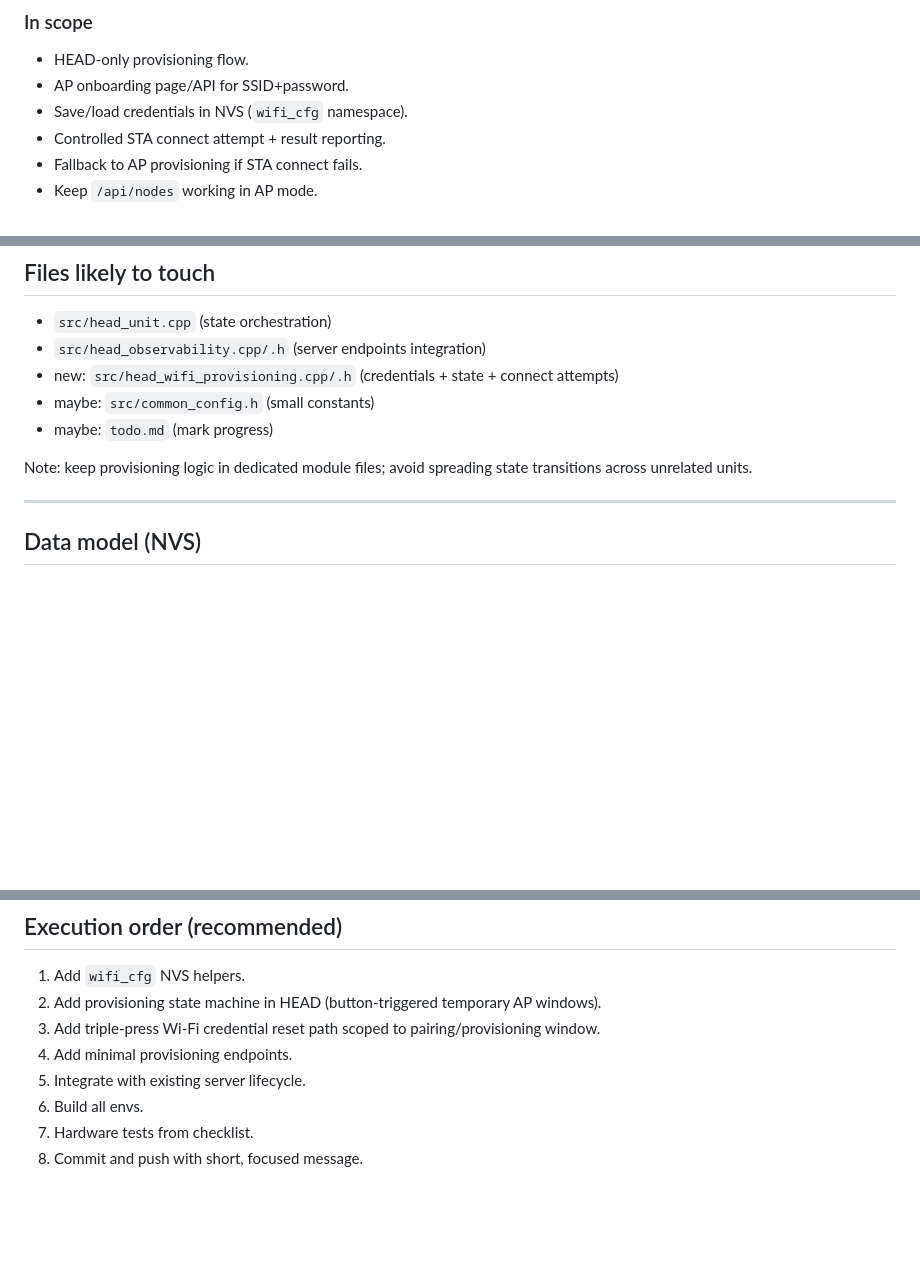
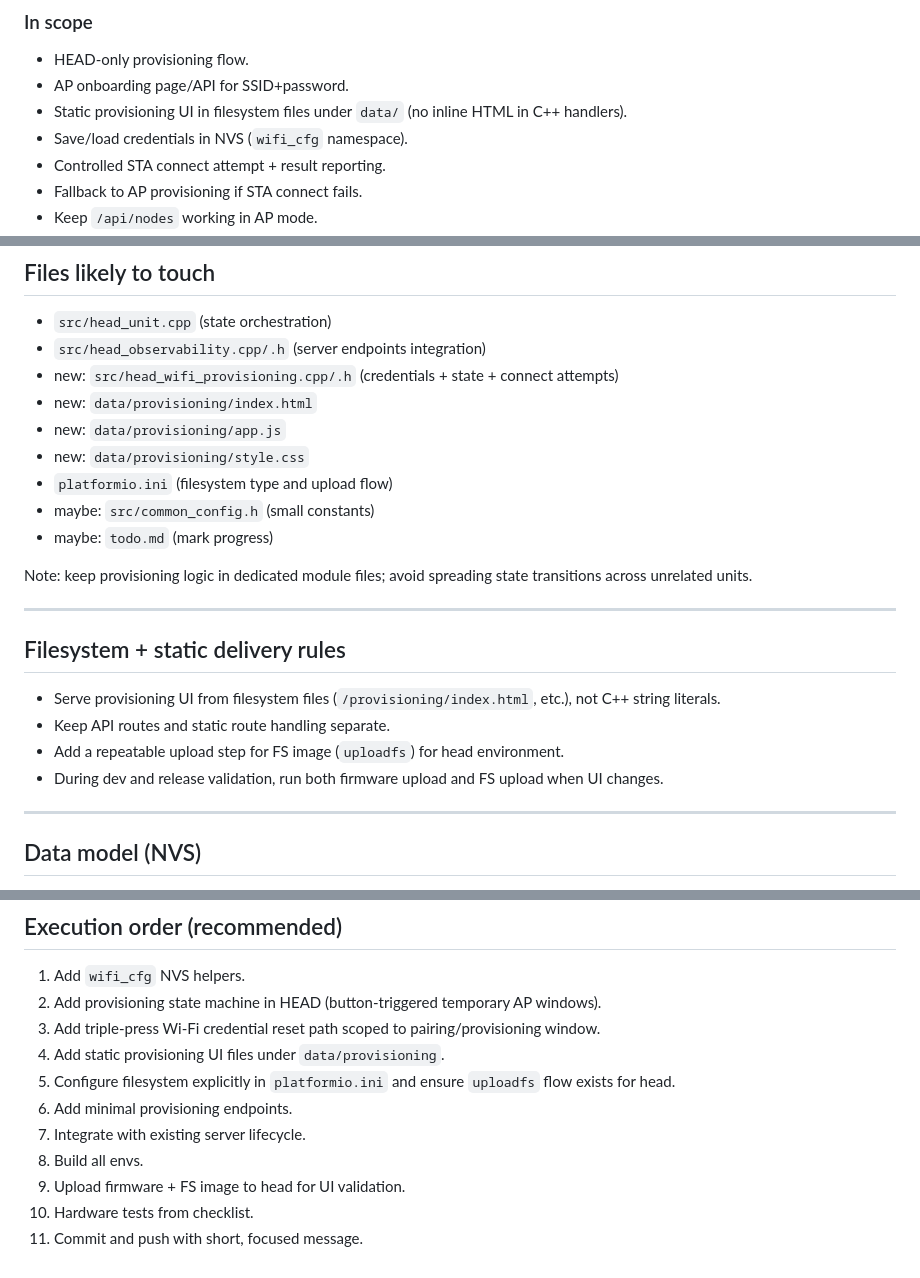
Before and after one commit to paulmarx-dev/automatic-irrigation-system, a Markdown page: docs/next-iteration-handoff.md, 3 parts joined by grey strips. Rendered like a GitHub page; blank space fills up the shorter version.

Commit message:
docs: add fs static ui and uploadfs steps

```diff
--- a/docs/next-iteration-handoff.md
+++ b/docs/next-iteration-handoff.md
@@ -44,6 +44,7 @@ Operator policy decisions (confirmed):
 ### In scope
 - HEAD-only provisioning flow.
 - AP onboarding page/API for SSID+password.
+- Static provisioning UI in filesystem files under `data/` (no inline HTML in C++ handlers).
 - Save/load credentials in NVS (`wifi_cfg` namespace).
 - Controlled STA connect attempt + result reporting.
 - Fallback to AP provisioning if STA connect fails.
@@ -105,10 +107,22 @@ Transitions:
 - `src/head_unit.cpp` (state orchestration)
 - `src/head_observability.cpp/.h` (server endpoints integration)
 - new: `src/head_wifi_provisioning.cpp/.h` (credentials + state + connect attempts)
+- new: `data/provisioning/index.html`
+- new: `data/provisioning/app.js`
+- new: `data/provisioning/style.css`
+- `platformio.ini` (filesystem type and upload flow)
 - maybe: `src/common_config.h` (small constants)
 - maybe: `todo.md` (mark progress)
 
 Note: keep provisioning logic in dedicated module files; avoid spreading state transitions across unrelated units.
+
+---
+
+## Filesystem + static delivery rules
+- Serve provisioning UI from filesystem files (`/provisioning/index.html`, etc.), not C++ string literals.
+- Keep API routes and static route handling separate.
+- Add a repeatable upload step for FS image (`uploadfs`) for head environment.
+- During dev and release validation, run both firmware upload and FS upload when UI changes.
 
 ---
 
@@ -184,8 +198,11 @@ Mitigation:
 1. Add `wifi_cfg` NVS helpers.
 2. Add provisioning state machine in HEAD (button-triggered temporary AP windows).
 3. Add triple-press Wi-Fi credential reset path scoped to pairing/provisioning window.
-4. Add minimal provisioning endpoints.
-5. Integrate with existing server lifecycle.
-6. Build all envs.
-7. Hardware tests from checklist.
-8. Commit and push with short, focused message.
+4. Add static provisioning UI files under `data/provisioning`.
+5. Configure filesystem explicitly in `platformio.ini` and ensure `uploadfs` flow exists for head.
+6. Add minimal provisioning endpoints.
+7. Integrate with existing server lifecycle.
+8. Build all envs.
+9. Upload firmware + FS image to head for UI validation.
+10. Hardware tests from checklist.
+11. Commit and push with short, focused message.
```
Also changed, not shown: other parts of docs/next-iteration-handoff.md (+1 -0 lines).
